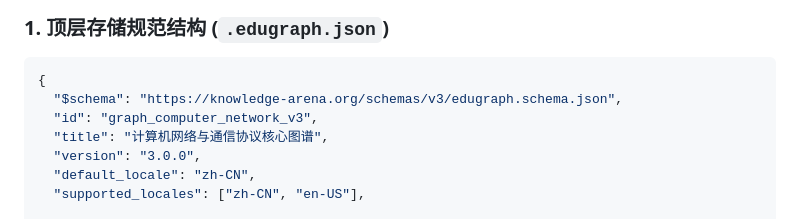
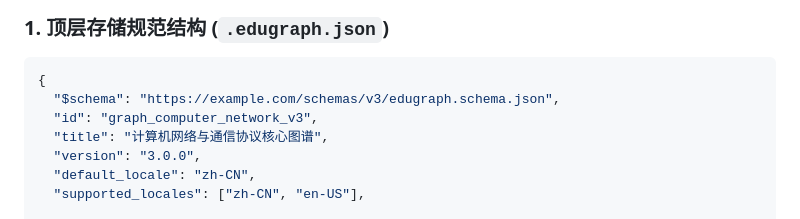
Before and after one commit to csvkse/QuestionBank, a Markdown page: docs/52_FIRST_PRINCIPLES_EDUGRAPH_STORAGE_SPEC.md, the part around the change. Rendered like a GitHub page.

Commit message:
docs: 修复 spec 52 中的 RFC 5737 示例域名

````diff
--- a/docs/52_FIRST_PRINCIPLES_EDUGRAPH_STORAGE_SPEC.md
+++ b/docs/52_FIRST_PRINCIPLES_EDUGRAPH_STORAGE_SPEC.md
@@ -75,7 +75,7 @@ graph TD
 
 ```json
 {
-  "$schema": "https://knowledge-arena.org/schemas/v3/edugraph.schema.json",
+  "$schema": "https://example.com/schemas/v3/edugraph.schema.json",
   "id": "graph_computer_network_v3",
   "title": "计算机网络与通信协议核心图谱",
   "version": "3.0.0",
````
